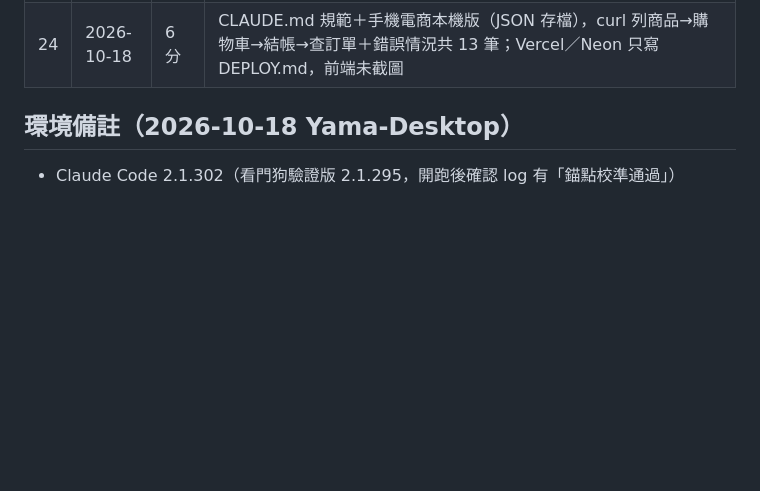
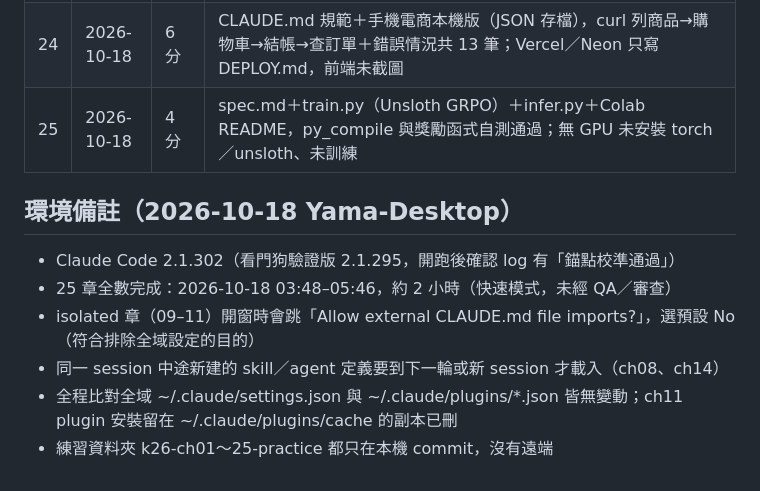
Before and after one commit to chenghyang2001/kindle-26-claude-code-ikusei, a Markdown page: teaching/HANDOFF.md, the part around the change. Drawn GitHub-style; blank space fills up the shorter version.

Commit message:
更新 K26 快速演練進度：第 25 章完成，25 章全數演練完畢
Co-Authored-By: Claude Opus 5.5 <noreply@anthropic.com>
Claude-Session: https://claude.ai/code/session_01GFvjgqkiSScc2jrzxMsouV

```diff
--- a/teaching/HANDOFF.md
+++ b/teaching/HANDOFF.md
@@ -32,7 +32,13 @@
 | 22 | 2026-10-18 | 3 分 | nbformat 產 sales.ipynb→src 三模組＋Streamlit app，curl 200、pytest 7 passed，另加 AppTest；notebook 未實際執行（無 Jupyter），未部署 |
 | 23 | 2026-10-18 | 4 分 | 只產 SwiftUI 原始檔 11 支＋README（Xcode 開法、Claude 接法）；Windows 無 swiftc，未編譯未建置 |
 | 24 | 2026-10-18 | 6 分 | CLAUDE.md 規範＋手機電商本機版（JSON 存檔），curl 列商品→購物車→結帳→查訂單＋錯誤情況共 13 筆；Vercel／Neon 只寫 DEPLOY.md，前端未截圖 |
+| 25 | 2026-10-18 | 4 分 | spec.md＋train.py（Unsloth GRPO）＋infer.py＋Colab README，py_compile 與獎勵函式自測通過；無 GPU 未安裝 torch／unsloth、未訓練 |
 
 ## 環境備註（2026-10-18 Yama-Desktop）
 
 - Claude Code 2.1.302（看門狗驗證版 2.1.295，開跑後確認 log 有「錨點校準通過」）
+- 25 章全數完成：2026-10-18 03:48–05:46，約 2 小時（快速模式，未經 QA／審查）
+- isolated 章（09–11）開窗時會跳「Allow external CLAUDE.md file imports?」，選預設 No（符合排除全域設定的目的）
+- 同一 session 中途新建的 skill／agent 定義要到下一輪或新 session 才載入（ch08、ch14）
+- 全程比對全域 ~/.claude/settings.json 與 ~/.claude/plugins/*.json 皆無變動；ch11 plugin 安裝留在 ~/.claude/plugins/cache 的副本已刪
+- 練習資料夾 k26-ch01～25-practice 都只在本機 commit，沒有遠端
```
